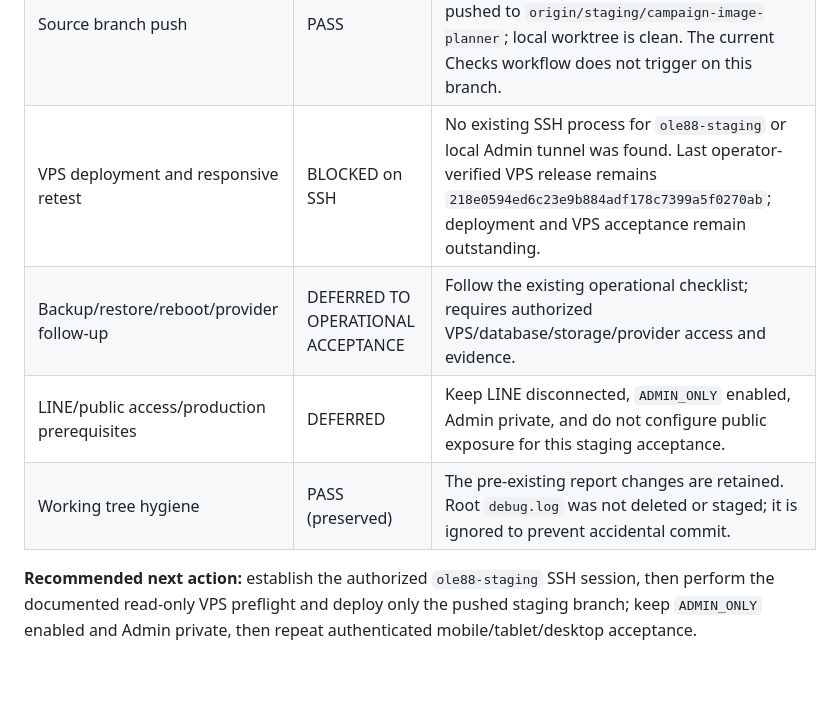
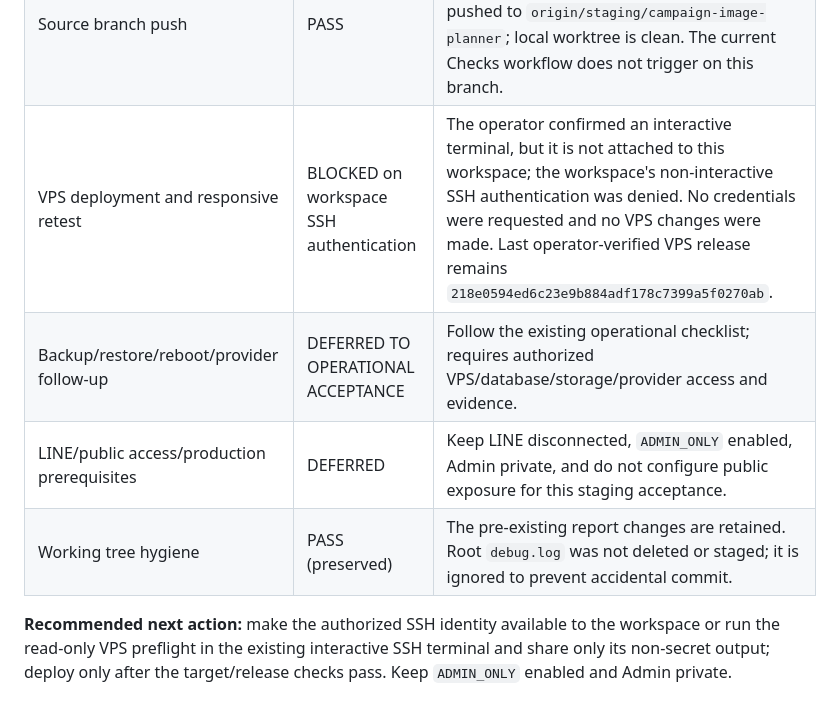
Before and after one commit to jimkuy69/ole88-line-campaign, a Markdown page: TASK_QUEUE.md, the part around the change. Drawn GitHub-style; blank space fills up the shorter version.

Commit message:
Document SSH-gated staging deployment
Record that the workspace cannot use the operator's interactive SSH session and preserve deployment as an explicit blocker without exposing credentials.

Co-authored-by: Copilot <223556219+Copilot@users.noreply.github.com>

```diff
--- a/TASK_QUEUE.md
+++ b/TASK_QUEUE.md
@@ -82,9 +82,9 @@ This status supersedes the older staging acceptance rows above where newer evide
 | Integration suite | PASS | Full `npm test -- --maxWorkers=1`: 75 passed across 11 files, 0 skipped. Fresh PostgreSQL 18.6 cluster, `ole88_test` database and role at `127.0.0.1:55447`; migrations applied from empty schema. One initial fixture failure was corrected to distinguish `ADMIN_ORIGIN` from `PUBLIC_BASE_URL`, then the full suite passed. |
 | Disposable DB cleanup | PASS | Test server was gracefully stopped and its loopback port closed. With explicit user approval, only the newly created isolated cluster directory `work/ole88-test-round-ef6e87d` was deleted; it is confirmed absent. |
 | Source branch push | PASS | Verified commit `525226c71b8e228d34a119fd407e038c6dafb33c` is pushed to `origin/staging/campaign-image-planner`; local worktree is clean. The current Checks workflow does not trigger on this branch. |
-| VPS deployment and responsive retest | BLOCKED on SSH | No existing SSH process for `ole88-staging` or local Admin tunnel was found. Last operator-verified VPS release remains `218e0594ed6c23e9b884adf178c7399a5f0270ab`; deployment and VPS acceptance remain outstanding. |
+| VPS deployment and responsive retest | BLOCKED on workspace SSH authentication | The operator confirmed an interactive terminal, but it is not attached to this workspace; the workspace's non-interactive SSH authentication was denied. No credentials were requested and no VPS changes were made. Last operator-verified VPS release remains `218e0594ed6c23e9b884adf178c7399a5f0270ab`. |
 | Backup/restore/reboot/provider follow-up | DEFERRED TO OPERATIONAL ACCEPTANCE | Follow the existing operational checklist; requires authorized VPS/database/storage/provider access and evidence. |
 | LINE/public access/production prerequisites | DEFERRED | Keep LINE disconnected, `ADMIN_ONLY` enabled, Admin private, and do not configure public exposure for this staging acceptance. |
 | Working tree hygiene | PASS (preserved) | The pre-existing report changes are retained. Root `debug.log` was not deleted or staged; it is ignored to prevent accidental commit. |
 
-**Recommended next action:** establish the authorized `ole88-staging` SSH session, then perform the documented read-only VPS preflight and deploy only the pushed staging branch; keep `ADMIN_ONLY` enabled and Admin private, then repeat authenticated mobile/tablet/desktop acceptance.
+**Recommended next action:** make the authorized SSH identity available to the workspace or run the read-only VPS preflight in the existing interactive SSH terminal and share only its non-secret output; deploy only after the target/release checks pass. Keep `ADMIN_ONLY` enabled and Admin private.
```
Also changed, not shown: docs/staging-verification-report.md (+1 -1 lines).
